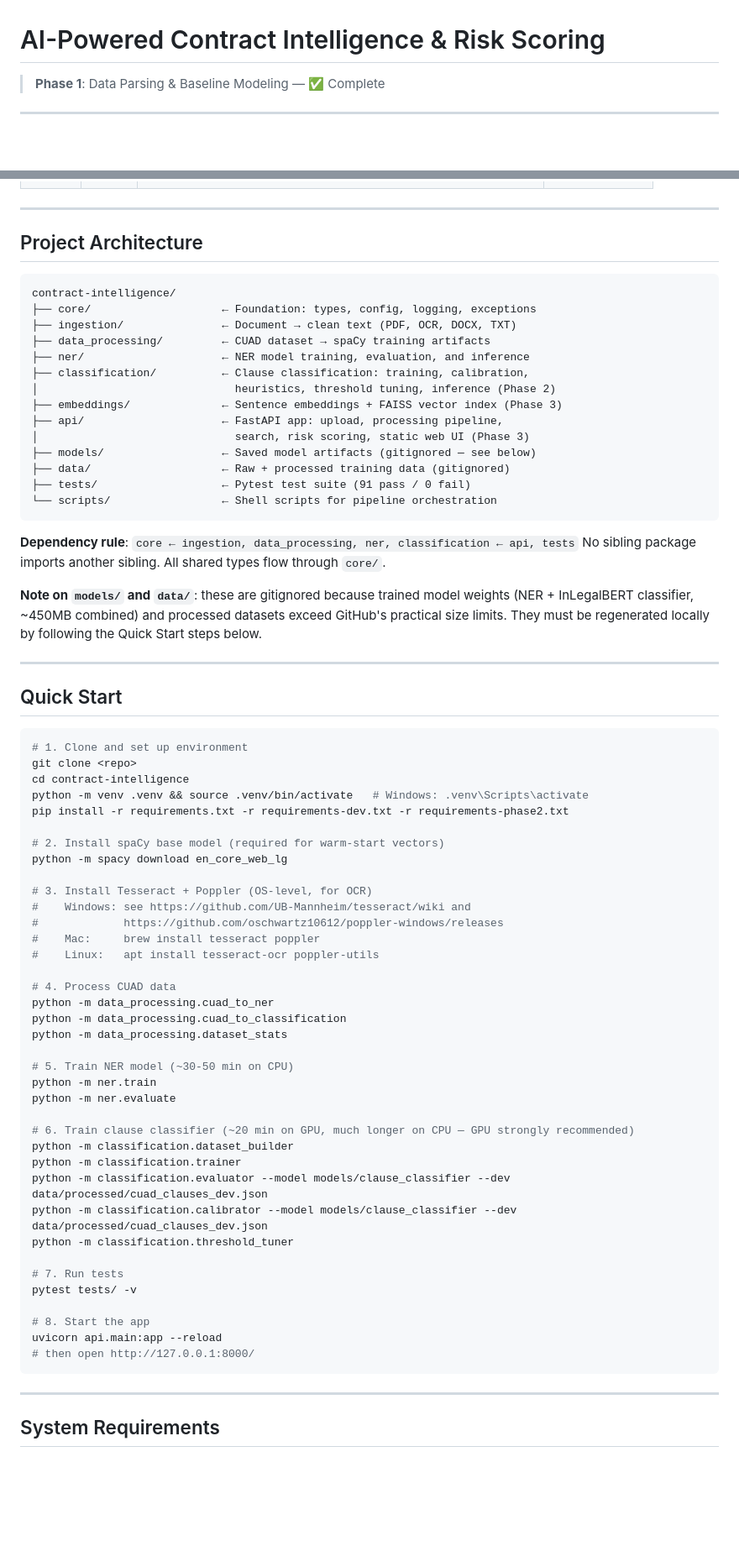
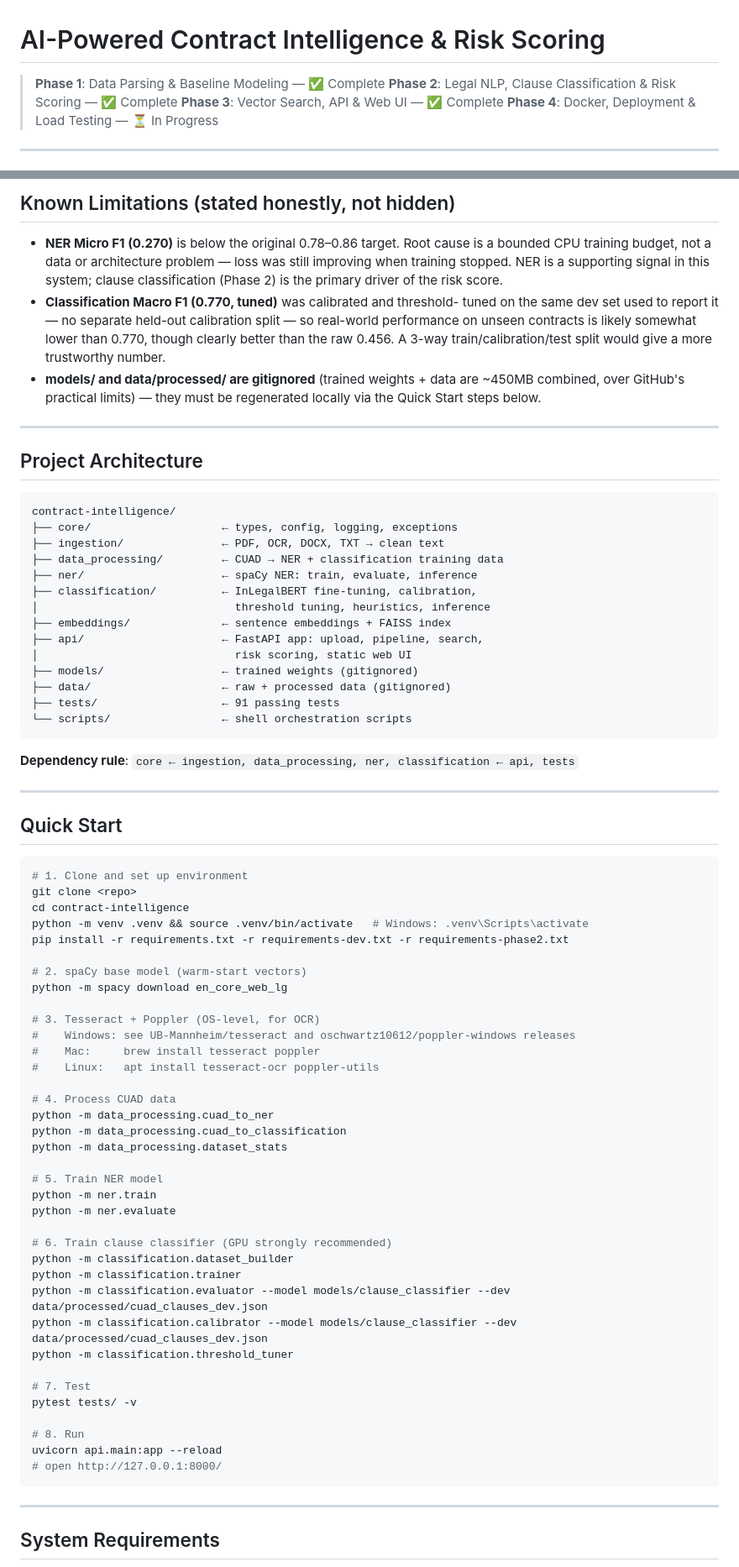
Before and after one commit to vaishnavisawant0630-lang/-Al-Powered-Contract-Intelligence-Risk-Scoring-NLP, a Markdown page: README.md, 2 parts joined by grey strips. Shown at 84% size. Drawn GitHub-style; blank space fills up the shorter version.

Commit message:
docs: comprehensive README update with engineering journal and module-specific documentation

````diff
--- a/README.md
+++ b/README.md
@@ -1,6 +1,9 @@
 # AI-Powered Contract Intelligence & Risk Scoring
 
 > **Phase 1**: Data Parsing & Baseline Modeling — ✅ Complete
+> **Phase 2**: Legal NLP, Clause Classification & Risk Scoring — ✅ Complete
+> **Phase 3**: Vector Search, API & Web UI — ✅ Complete
+> **Phase 4**: Docker, Deployment & Load Testing — ⏳ In Progress
 
 ---
 
@@ -85,3 +177,19 @@ NER baseline (see Phase 2 README section).
+## Known Limitations (stated honestly, not hidden)
+
+- **NER Micro F1 (0.270)** is below the original 0.78–0.86 target. Root
+  cause is a bounded CPU training budget, not a data or architecture
+  problem — loss was still improving when training stopped. NER is a
+  supporting signal in this system; clause classification (Phase 2) is the
+  primary driver of the risk score.
+- **Classification Macro F1 (0.770, tuned)** was calibrated and threshold-
+  tuned on the same dev set used to report it — no separate held-out
+  calibration split — so real-world performance on unseen contracts is
+  likely somewhat lower than 0.770, though clearly better than the raw
+  0.456. A 3-way train/calibration/test split would give a more trustworthy
+  number.
+- **models/ and data/processed/ are gitignored** (trained weights + data are
+  ~450MB combined, over GitHub's practical limits) — they must be
+  regenerated locally via the Quick Start steps below.
 
 ---
 
@@ -89,28 +197,22 @@ NER baseline (see Phase 2 README section).
 
 ```
 contract-intelligence/
-├── core/                    ← Foundation: types, config, logging, exceptions
-├── ingestion/               ← Document → clean text (PDF, OCR, DOCX, TXT)
-├── data_processing/         ← CUAD dataset → spaCy training artifacts
-├── ner/                     ← NER model training, evaluation, and inference
-├── classification/          ← Clause classification: training, calibration,
-│                              heuristics, threshold tuning, inference (Phase 2)
-├── embeddings/              ← Sentence embeddings + FAISS vector index (Phase 3)
-├── api/                     ← FastAPI app: upload, processing pipeline,
-│                              search, risk scoring, static web UI (Phase 3)
-├── models/                  ← Saved model artifacts (gitignored — see below)
-├── data/                    ← Raw + processed training data (gitignored)
-├── tests/                   ← Pytest test suite (91 pass / 0 fail)
-└── scripts/                 ← Shell scripts for pipeline orchestration
+├── core/                    ← types, config, logging, exceptions
+├── ingestion/               ← PDF, OCR, DOCX, TXT → clean text
+├── data_processing/         ← CUAD → NER + classification training data
+├── ner/                     ← spaCy NER: train, evaluate, inference
+├── classification/          ← InLegalBERT fine-tuning, calibration,
+│                              threshold tuning, heuristics, inference
+├── embeddings/              ← sentence embeddings + FAISS index
+├── api/                     ← FastAPI app: upload, pipeline, search,
+│                              risk scoring, static web UI
+├── models/                  ← trained weights (gitignored)
+├── data/                    ← raw + processed data (gitignored)
+├── tests/                   ← 91 passing tests
+└── scripts/                 ← shell orchestration scripts
 ```
 
 **Dependency rule**: `core ← ingestion, data_processing, ner, classification ← api, tests`
-No sibling package imports another sibling. All shared types flow through `core/`.
-
-**Note on `models/` and `data/`**: these are gitignored because trained model
-weights (NER + InLegalBERT classifier, ~450MB combined) and processed
-datasets exceed GitHub's practical size limits. They must be regenerated
-locally by following the Quick Start steps below.
 
 ---
 
@@ -123,12 +225,11 @@ cd contract-intelligence
 python -m venv .venv && source .venv/bin/activate   # Windows: .venv\Scripts\activate
 pip install -r requirements.txt -r requirements-dev.txt -r requirements-phase2.txt
 
-# 2. Install spaCy base model (required for warm-start vectors)
+# 2. spaCy base model (warm-start vectors)
 python -m spacy download en_core_web_lg
 
-# 3. Install Tesseract + Poppler (OS-level, for OCR)
-#    Windows: see https://github.com/UB-Mannheim/tesseract/wiki and
-#             https://github.com/oschwartz10612/poppler-windows/releases
+# 3. Tesseract + Poppler (OS-level, for OCR)
+#    Windows: see UB-Mannheim/tesseract and oschwartz10612/poppler-windows releases
 #    Mac:     brew install tesseract poppler
 #    Linux:   apt install tesseract-ocr poppler-utils
 
@@ -137,23 +238,23 @@ python -m data_processing.cuad_to_ner
 python -m data_processing.cuad_to_classification
 python -m data_processing.dataset_stats
 
-# 5. Train NER model (~30-50 min on CPU)
+# 5. Train NER model
 python -m ner.train
 python -m ner.evaluate
 
-# 6. Train clause classifier (~20 min on GPU, much longer on CPU — GPU strongly recommended)
+# 6. Train clause classifier (GPU strongly recommended)
 python -m classification.dataset_builder
 python -m classification.trainer
 python -m classification.evaluator --model models/clause_classifier --dev data/processed/cuad_clauses_dev.json
 python -m classification.calibrator --model models/clause_classifier --dev data/processed/cuad_clauses_dev.json
 python -m classification.threshold_tuner
 
-# 7. Run tests
+# 7. Test
 pytest tests/ -v
 
-# 8. Start the app
+# 8. Run
 uvicorn api.main:app --reload
-# then open http://127.0.0.1:8000/
+# open http://127.0.0.1:8000/
 ```
 
 ---
````
Also changed, not shown: other parts of README.md (+169 -59 lines), classification/README.md (added, +211 -0 lines).
